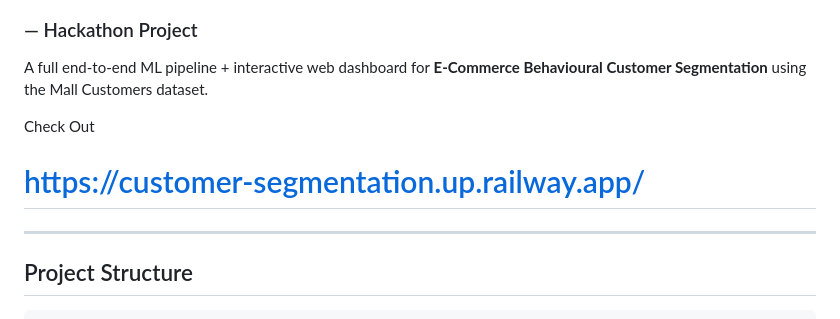
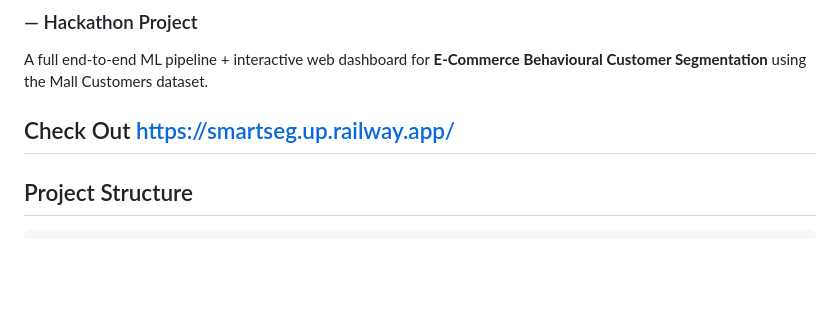
Before and after one commit to btechece241829-del/e-commerce-customer-segmentation, a Markdown page: README.md, the part around the change. GitHub-like rendering; blank space fills up the shorter version.

Commit message:
Update project URL in README

```diff
--- a/README.md
+++ b/README.md
@@ -5,7 +5,7 @@ A full end-to-end ML pipeline + interactive web dashboard for
 **E-Commerce Behavioural Customer Segmentation** using the Mall Customers dataset.
 
 Check Out
-# https://customer-segmentation.up.railway.app/
+https://smartseg.up.railway.app/
 ---
 
 ## Project Structure
```
